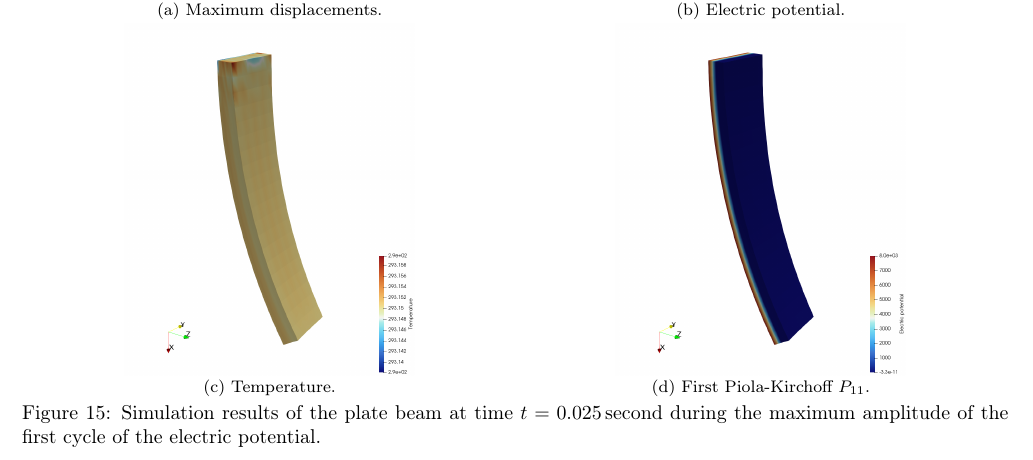
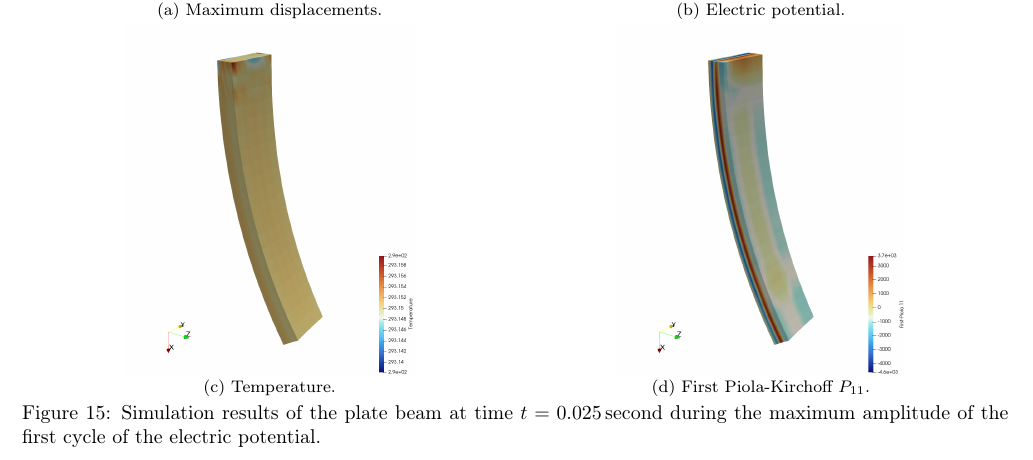
Before and after one commit to miguelmaso/2026-TEM-paper, a LaTeX paper (article/article.tex, which reads article/sections/06b_beam.tex): part of page 39 of 48, cut so that both start at the same text. Compiled offline with pdfLaTeX.

```diff
--- a/article/sections/06b_beam.tex
+++ b/article/sections/06b_beam.tex
@@ -47,7 +47,7 @@
   \end{subfigure}
   \begin{subfigure}[t]{.49\textwidth}
     \centering
-    \includegraphics[width=.6\textwidth]{beam/beam_electric_potential.png}
+    \includegraphics[width=.6\textwidth]{beam/beam_P11.png}
     \caption{First Piola-Kirchoff $P_{11}$.}
   \end{subfigure}
   \caption{Simulation results of the plate beam at time $t=\qty{0.025}{second}$ during the maximum amplitude of the first cycle of the electric potential.}
```
Also changed, not shown: examples/Project.toml (+2 -0 lines), 2 other files.
